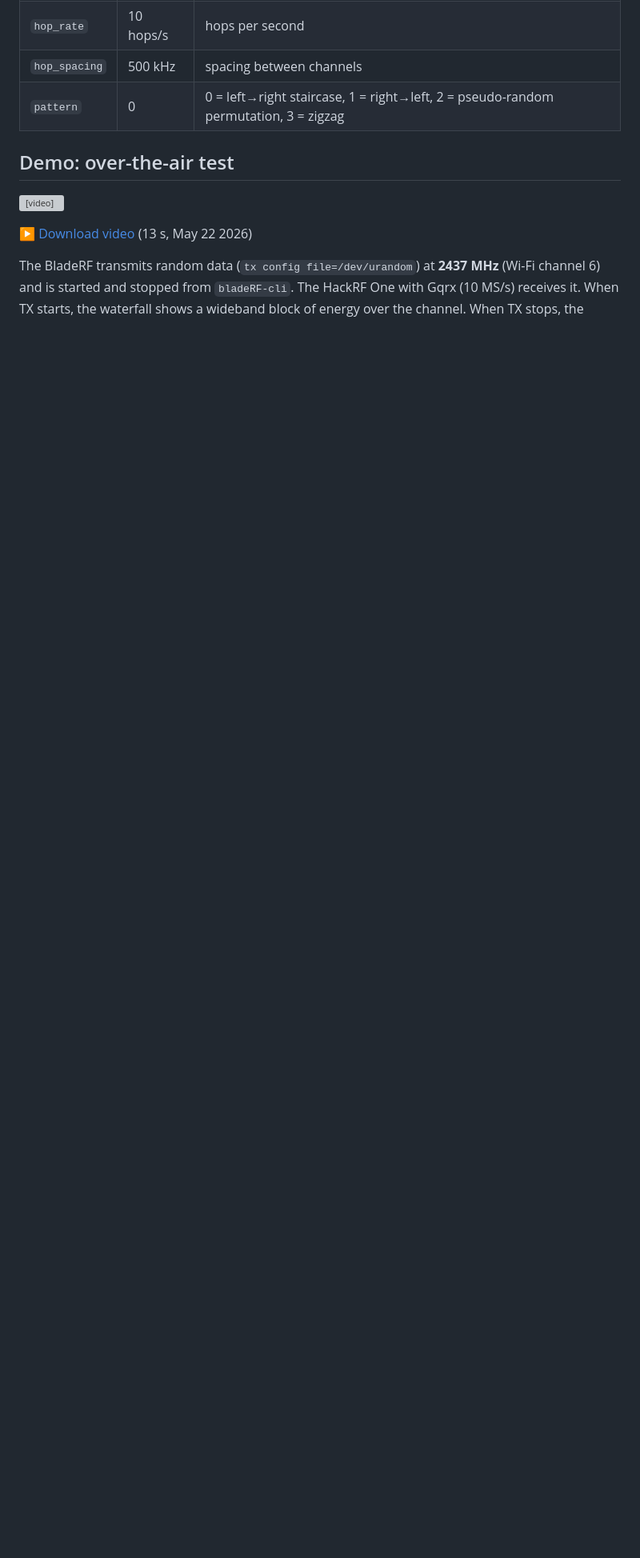
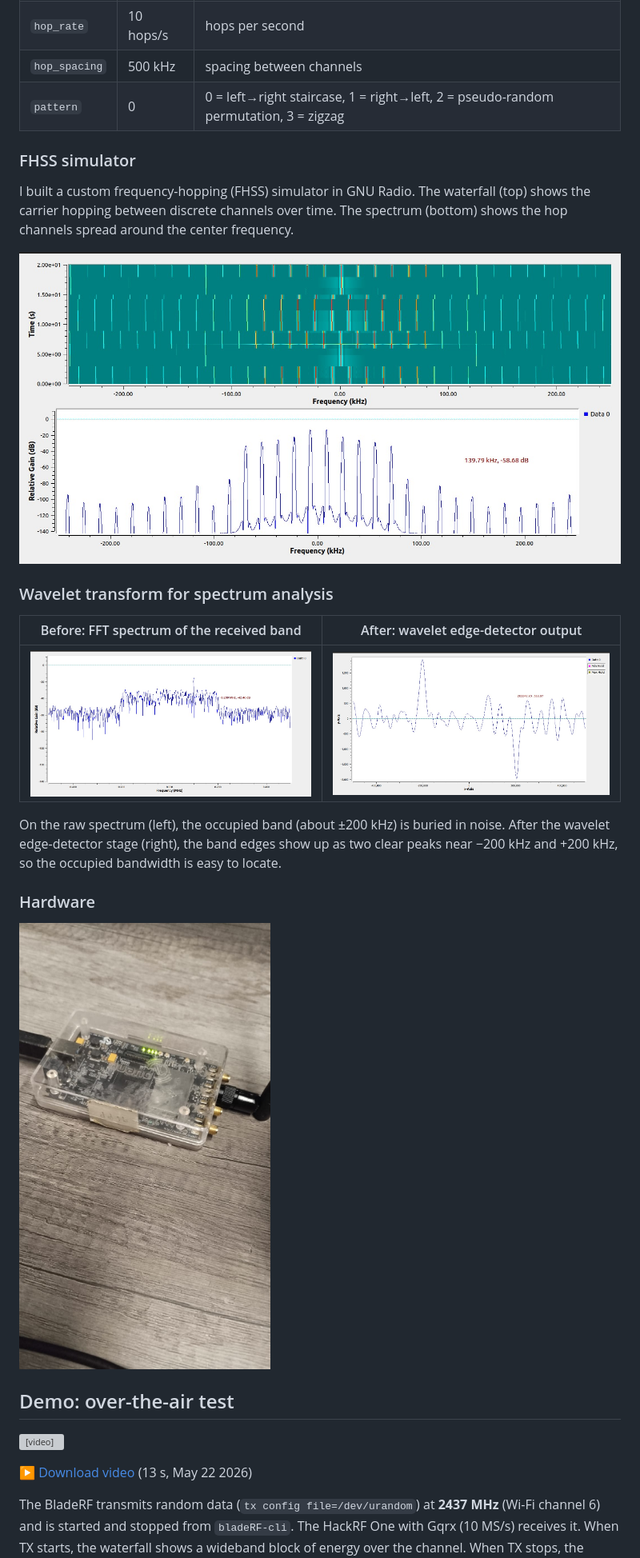
Before and after one commit to paco-vive/UAV-PAKAL-Secure-Communication, a Markdown page: README.md, the part around the change. Shown at 80% size. Rendered like a GitHub page; pictures changed too: media/fhss_simulator.jpg (added), media/hardware_setup.jpg (added), media/spectrum_after_wavelet.jpg (added); blank space fills up the shorter version; grey boxes are pictures that could not be loaded.

Commit message:
Add FHSS, wavelet before/after and hardware images
Co-Authored-By: Claude Opus 5.5 <noreply@anthropic.com>
Claude-Session: https://claude.ai/code/session_01CQRNgFNZ6Fqnhe9EBmCCFQ

```diff
--- a/README.md
+++ b/README.md
@@ -54,6 +54,24 @@ media/                demo video and screenshots
 | `hop_spacing` | 500 kHz | spacing between channels |
 | `pattern` | 0 | 0 = left→right staircase, 1 = right→left, 2 = pseudo-random permutation, 3 = zigzag |
 
+### FHSS simulator
+
+I built a custom frequency-hopping (FHSS) simulator in GNU Radio. The waterfall (top) shows the carrier hopping between discrete channels over time. The spectrum (bottom) shows the hop channels spread around the center frequency.
+
+![FHSS simulator](media/fhss_simulator.jpg)
+
+### Wavelet transform for spectrum analysis
+
+| Before: FFT spectrum of the received band | After: wavelet edge-detector output |
+|---|---|
+| ![before wavelet](media/spectrum_before_wavelet.jpg) | ![after wavelet](media/spectrum_after_wavelet.jpg) |
+
+On the raw spectrum (left), the occupied band (about ±200 kHz) is buried in noise. After the wavelet edge-detector stage (right), the band edges show up as two clear peaks near −200 kHz and +200 kHz, so the occupied bandwidth is easy to locate.
+
+### Hardware
+
+![Hardware setup: Nuand BladeRF](media/hardware_setup.jpg)
+
 ## Demo: over-the-air test
 
 <video src="media/bladerf_tx_hackrf_rx_demo.mp4" controls width="720"></video>
```
